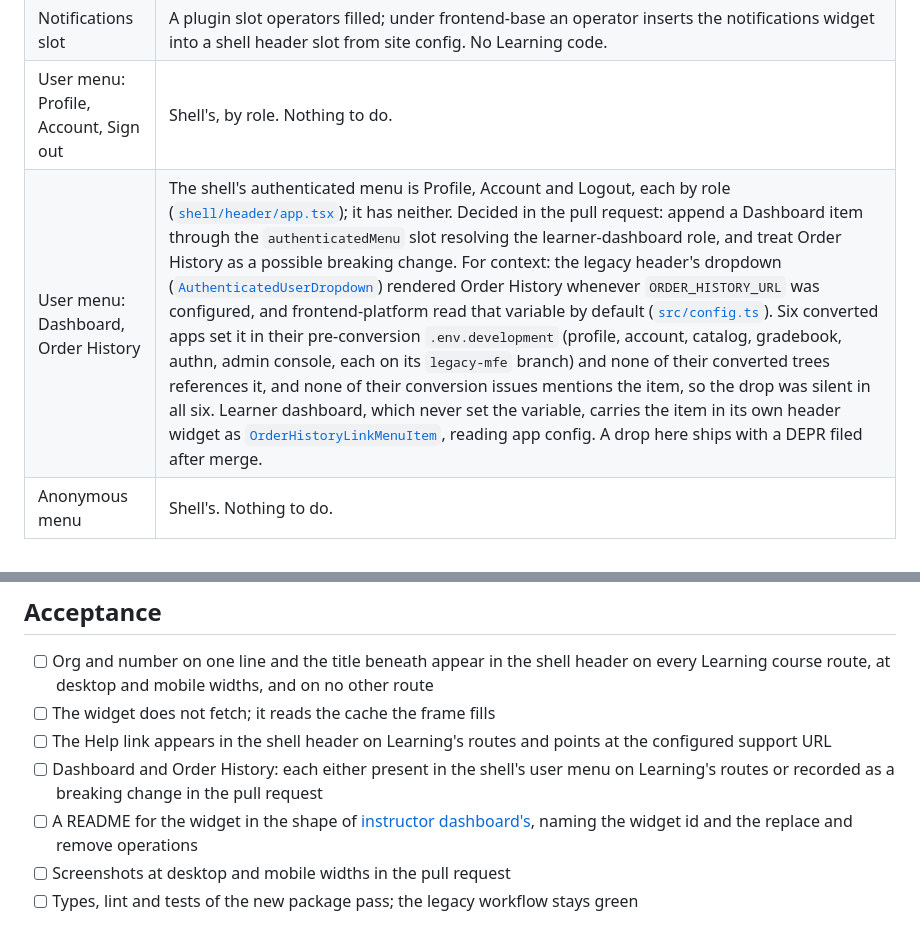
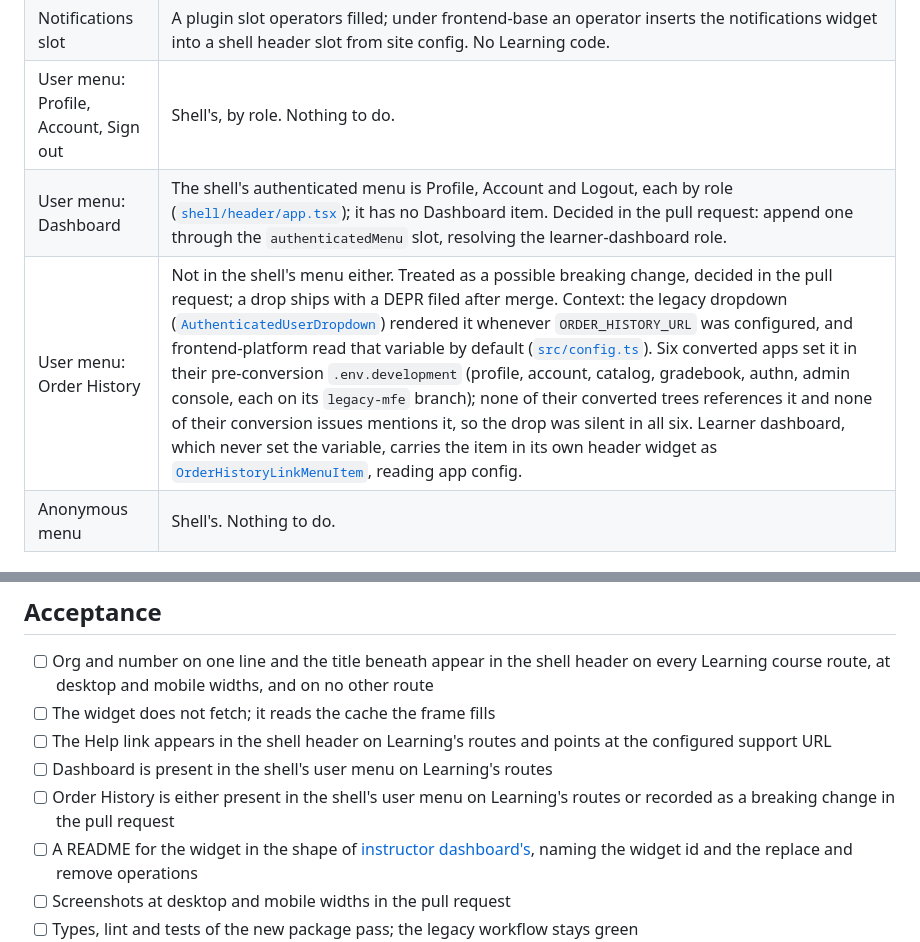
Before and after one commit to brian-smith-tcril/bairf, a Markdown page: issue-body-header-title-widget.md, 2 parts joined by grey strips. Drawn GitHub-style; folded sections open.

Commit message:
issue-body-2193: Dashboard and Order History as separate rows and acceptance items
Co-Authored-By: Claude Fable 5.1 <noreply@anthropic.com>

```diff
--- a/issue-body-header-title-widget.md
+++ b/issue-body-header-title-widget.md
@@ -21,7 +21,8 @@ Part of #1905. Depends on #2189.
 | Help link | The shell's `helpButtonSlotOperation({ appId, role })`, registered in Learning's `slots` with Learning's root role, as [instructor dashboard registers it](https://github.com/openedx/frontend-app-instructor-dashboard/blob/main/src/slots.tsx); it reads `SUPPORT_URL` from Learning's app config, which the config mapping keeps under that name. |
 | Notifications slot | A plugin slot operators filled; under frontend-base an operator inserts the notifications widget into a shell header slot from site config. No Learning code. |
 | User menu: Profile, Account, Sign out | Shell's, by role. Nothing to do. |
-| User menu: Dashboard, Order History | The shell's authenticated menu is Profile, Account and Logout, each by role ([`shell/header/app.tsx`](https://github.com/openedx/frontend-base/blob/main/shell/header/app.tsx)); it has neither. Decided in the pull request: append a Dashboard item through the `authenticatedMenu` slot resolving the learner-dashboard role, and treat Order History as a possible breaking change. For context: the legacy header's dropdown ([`AuthenticatedUserDropdown`](https://github.com/openedx/frontend-component-header/blob/v8.3.0/src/learning-header/AuthenticatedUserDropdown.jsx)) rendered Order History whenever `ORDER_HISTORY_URL` was configured, and frontend-platform read that variable by default ([`src/config.ts`](https://github.com/openedx/frontend-platform/blob/master/src/config.ts)). Six converted apps set it in their pre-conversion `.env.development` (profile, account, catalog, gradebook, authn, admin console, each on its `legacy-mfe` branch) and none of their converted trees references it, and none of their conversion issues mentions the item, so the drop was silent in all six. Learner dashboard, which never set the variable, carries the item in its own header widget as [`OrderHistoryLinkMenuItem`](https://github.com/openedx/frontend-app-learner-dashboard/blob/master/src/widgets/LearnerDashboardHeader/OrderHistoryLinkMenuItem.jsx), reading app config. A drop here ships with a DEPR filed after merge. |
+| User menu: Dashboard | The shell's authenticated menu is Profile, Account and Logout, each by role ([`shell/header/app.tsx`](https://github.com/openedx/frontend-base/blob/main/shell/header/app.tsx)); it has no Dashboard item. Decided in the pull request: append one through the `authenticatedMenu` slot, resolving the learner-dashboard role. |
+| User menu: Order History | Not in the shell's menu either. Treated as a possible breaking change, decided in the pull request; a drop ships with a DEPR filed after merge. Context: the legacy dropdown ([`AuthenticatedUserDropdown`](https://github.com/openedx/frontend-component-header/blob/v8.3.0/src/learning-header/AuthenticatedUserDropdown.jsx)) rendered it whenever `ORDER_HISTORY_URL` was configured, and frontend-platform read that variable by default ([`src/config.ts`](https://github.com/openedx/frontend-platform/blob/master/src/config.ts)). Six converted apps set it in their pre-conversion `.env.development` (profile, account, catalog, gradebook, authn, admin console, each on its `legacy-mfe` branch); none of their converted trees references it and none of their conversion issues mentions it, so the drop was silent in all six. Learner dashboard, which never set the variable, carries the item in its own header widget as [`OrderHistoryLinkMenuItem`](https://github.com/openedx/frontend-app-learner-dashboard/blob/master/src/widgets/LearnerDashboardHeader/OrderHistoryLinkMenuItem.jsx), reading app config. |
 | Anonymous menu | Shell's. Nothing to do. |
 
 ## Course info widget: the instructor-dashboard pattern
@@ -45,7 +46,8 @@ The widget is tested as a component: with a seeded query cache and route params
 - [ ] Org and number on one line and the title beneath appear in the shell header on every Learning course route, at desktop and mobile widths, and on no other route
 - [ ] The widget does not fetch; it reads the cache the frame fills
 - [ ] The Help link appears in the shell header on Learning's routes and points at the configured support URL
-- [ ] Dashboard and Order History: each either present in the shell's user menu on Learning's routes or recorded as a breaking change in the pull request
+- [ ] Dashboard is present in the shell's user menu on Learning's routes
+- [ ] Order History is either present in the shell's user menu on Learning's routes or recorded as a breaking change in the pull request
 - [ ] A README for the widget in the shape of [instructor dashboard's](https://github.com/openedx/frontend-app-instructor-dashboard/blob/main/src/slots/CourseInfoSlot/README.md), naming the widget id and the replace and remove operations
 - [ ] Screenshots at desktop and mobile widths in the pull request
 - [ ] Types, lint and tests of the new package pass; the legacy workflow stays green
```
